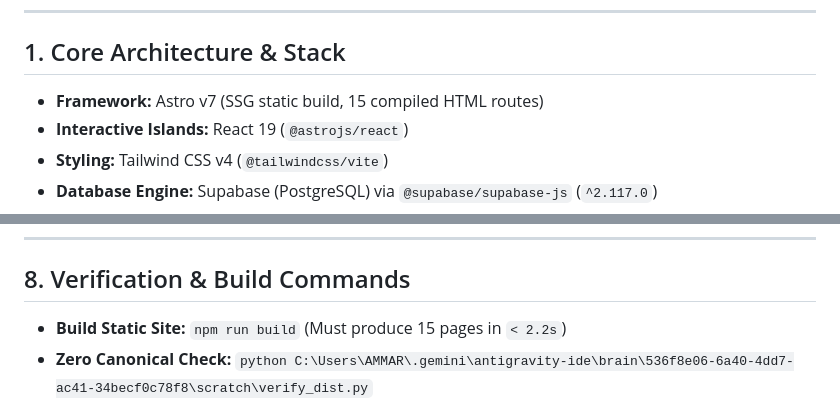
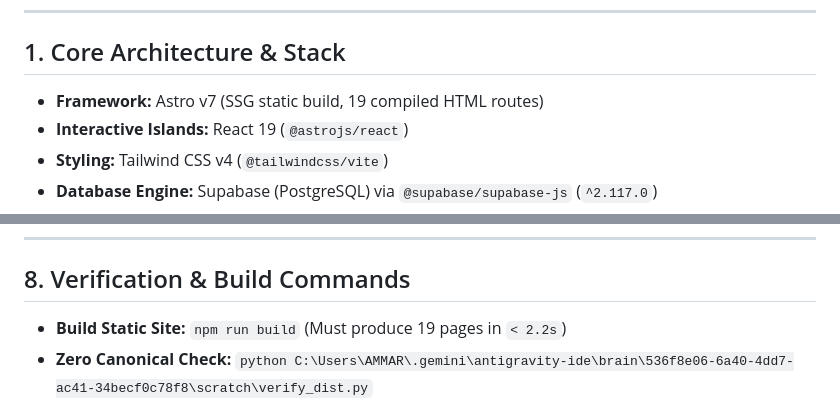
Before and after one commit to ammarkhan4724/Rehman-Vet-Clinic, a Markdown page: AGENTS.md, 2 parts joined by grey strips. Rendered like a GitHub page.

Commit message:
chore: update expected build page count to 19 after audit

```diff
--- a/AGENTS.md
+++ b/AGENTS.md
@@ -9,7 +9,7 @@
 ---
 
 ## 1. Core Architecture & Stack
-- **Framework:** Astro v7 (SSG static build, 15 compiled HTML routes)
+- **Framework:** Astro v7 (SSG static build, 19 compiled HTML routes)
 - **Interactive Islands:** React 19 (`@astrojs/react`)
 - **Styling:** Tailwind CSS v4 (`@tailwindcss/vite`)
 - **Database Engine:** Supabase (PostgreSQL) via `@supabase/supabase-js` (`^2.117.0`)
@@ -106,7 +106,7 @@
 ---
 
 ## 8. Verification & Build Commands
-- **Build Static Site:** `npm run build` (Must produce 15 pages in `< 2.2s`)
+- **Build Static Site:** `npm run build` (Must produce 19 pages in `< 2.2s`)
 - **Zero Canonical Check:** `python C:\Users\AMMAR\.gemini\antigravity-ide\brain\536f8e06-6a40-4dd7-ac41-34becf0c78f8\scratch\verify_dist.py`
 - **Dev Server:** `npm run dev` (`http://localhost:4321/`)
 - **Tailwind Subpages Rule:** Every `.astro` subpage must import `global.css` via Astro frontmatter `--- import '.../styles/global.css'; ---`. Never rely on external CDN scripts.
```
